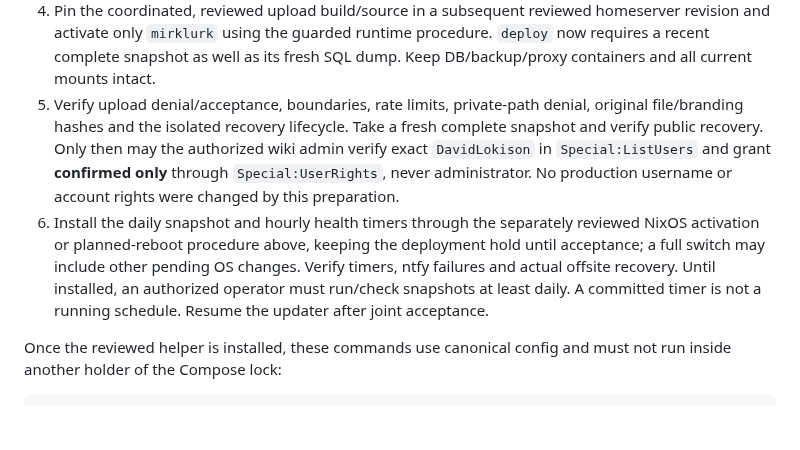
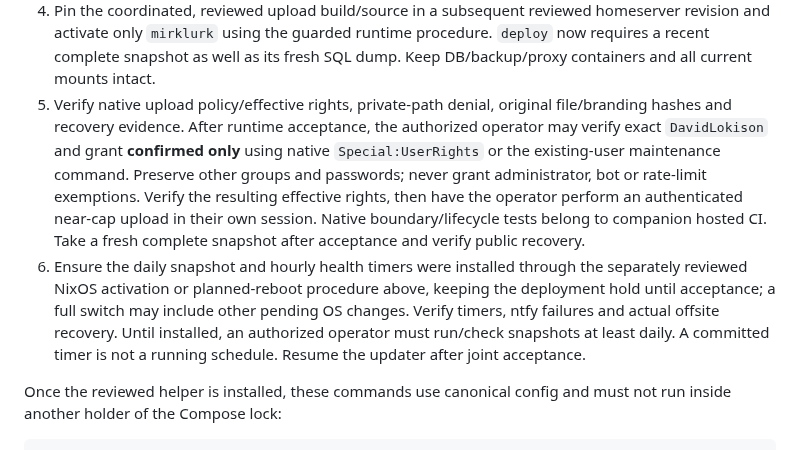
Before and after one commit to dantebarbieri/homeserver, a Markdown page: docker/docs/MIRKLURK-UPLOADS.md, the part around the change. Drawn GitHub-style; blank space fills up the shorter version.

Commit message:
Align attended upload acceptance and scoped grant sequence
Keep native runtime acceptance before the confirmed-only grant, operator-authenticated upload before the post-release snapshot, and the deployment hold through final acceptance.

Co-authored-by: Copilot App <223556219+Copilot@users.noreply.github.com>

```diff
--- a/docker/docs/MIRKLURK-UPLOADS.md
+++ b/docker/docs/MIRKLURK-UPLOADS.md
@@ -299,16 +299,19 @@ while another coordinated deployment is unfinished.
    homeserver revision and activate only `mirklurk` using the guarded runtime
    procedure. `deploy` now requires a recent complete snapshot as well as its
    fresh SQL dump. Keep DB/backup/proxy containers and all current mounts intact.
-5. Verify upload denial/acceptance, boundaries, rate limits, private-path
-   denial, original file/branding hashes and the isolated recovery lifecycle.
-   Take a fresh complete snapshot and verify public recovery. Only then may
-   the authorized wiki admin verify exact `DavidLokison` in `Special:ListUsers`
-   and grant **confirmed only** through `Special:UserRights`, never administrator.
-   No production username or account rights were changed by this preparation.
-6. Install the daily snapshot and hourly health timers through the separately
-   reviewed NixOS activation or planned-reboot procedure above, keeping the
-   deployment hold until acceptance; a full switch may include other pending OS changes.
-   Verify timers, ntfy failures and actual offsite recovery. Until installed,
+5. Verify native upload policy/effective rights, private-path denial, original
+   file/branding hashes and recovery evidence. After runtime acceptance, the
+   authorized operator may verify exact `DavidLokison` and grant **confirmed
+   only** using native `Special:UserRights` or the existing-user maintenance
+   command. Preserve other groups and passwords; never grant administrator,
+   bot or rate-limit exemptions. Verify the resulting effective rights, then
+   have the operator perform an authenticated near-cap upload in their own
+   session. Native boundary/lifecycle tests belong to companion hosted CI.
+   Take a fresh complete snapshot after acceptance and verify public recovery.
+6. Ensure the daily snapshot and hourly health timers were installed through
+   the separately reviewed NixOS activation or planned-reboot procedure above,
+   keeping the deployment hold until acceptance; a full switch may include
+   other pending OS changes. Verify timers, ntfy failures and actual offsite recovery. Until installed,
    an authorized operator must run/check snapshots at least daily. A committed
    timer is not a running schedule. Resume the updater after joint acceptance.
 
```
